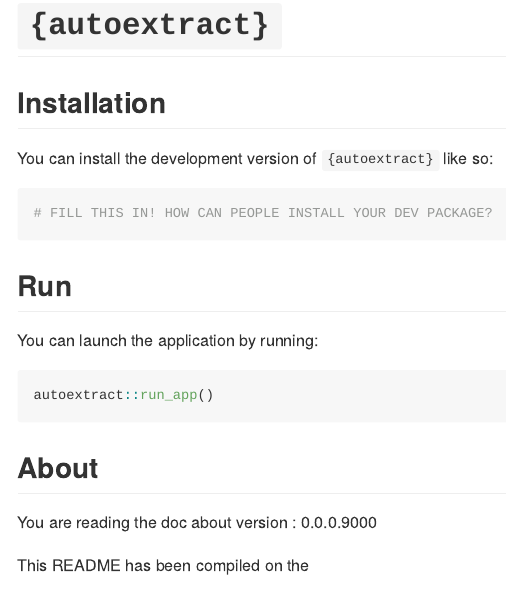
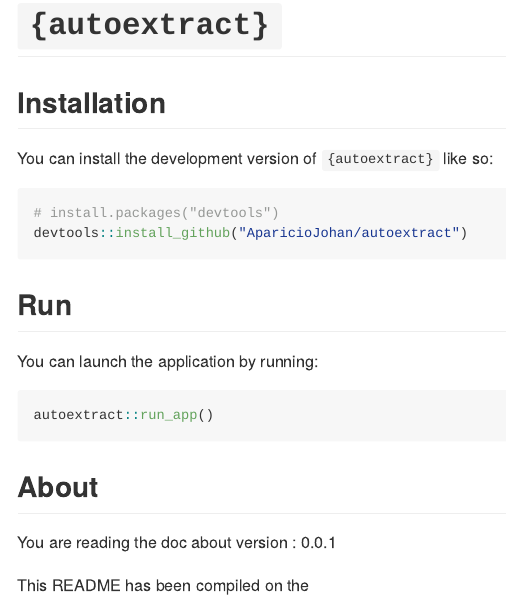
Before and after one commit to AparicioJohan/exploreHTP, an R Markdown document (README.Rmd): the page in a window 1100 px wide, from its top. The pictures show the output file README.md that the author committed with the source, drawn offline in the style of GitHub; badge pictures from the web are left out.

Commit message:
docs updating documentation

````diff
--- a/README.Rmd
+++ b/README.Rmd
@@ -23,8 +23,9 @@ output: github_document
 
 You can install the development version of `{autoextract}` like so:
 
-```{r}
-# FILL THIS IN! HOW CAN PEOPLE INSTALL YOUR DEV PACKAGE?
+``` r
+# install.packages("devtools")
+devtools::install_github("AparicioJohan/autoextract")
 ```
 
 ## Run
````
Also changed, not shown: R/mod_01_grid_resize.R (+1 -1 lines), README.md, 1 other file.
